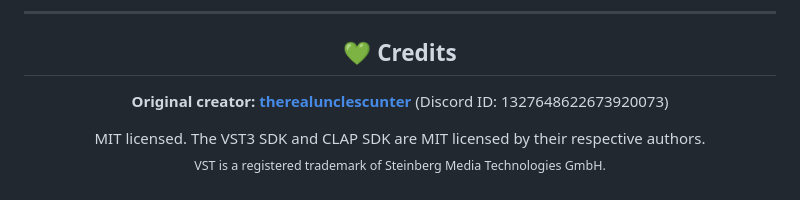
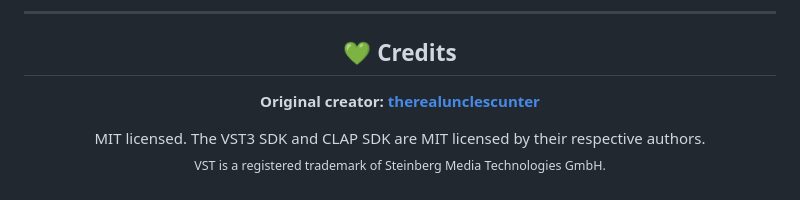
Before and after one commit to Chimthuwu/VST3-to-CLAP, a Markdown page: README.md, the part around the change. GitHub-like rendering.

Commit message:
README: remove Discord ID from credit
Co-Authored-By: Claude Sonnet 5.5 <noreply@anthropic.com>
Claude-Session: https://claude.ai/code/session_01WZZdFTM96fJJQG4TRXt67b

```diff
--- a/README.md
+++ b/README.md
@@ -252,7 +252,7 @@ Requires CMake ≥ 3.20 and a C++17 compiler.
 
 ## 💚 Credits
 
-**Original creator: [therealunclescunter](https://github.com/unclescunter)** (Discord ID: 1327648622673920073)
+**Original creator: [therealunclescunter](https://github.com/unclescunter)**
 
 MIT licensed. The VST3 SDK and CLAP SDK are MIT licensed by their respective authors.<br>
 <sub>VST is a registered trademark of Steinberg Media Technologies GmbH.</sub>
```
